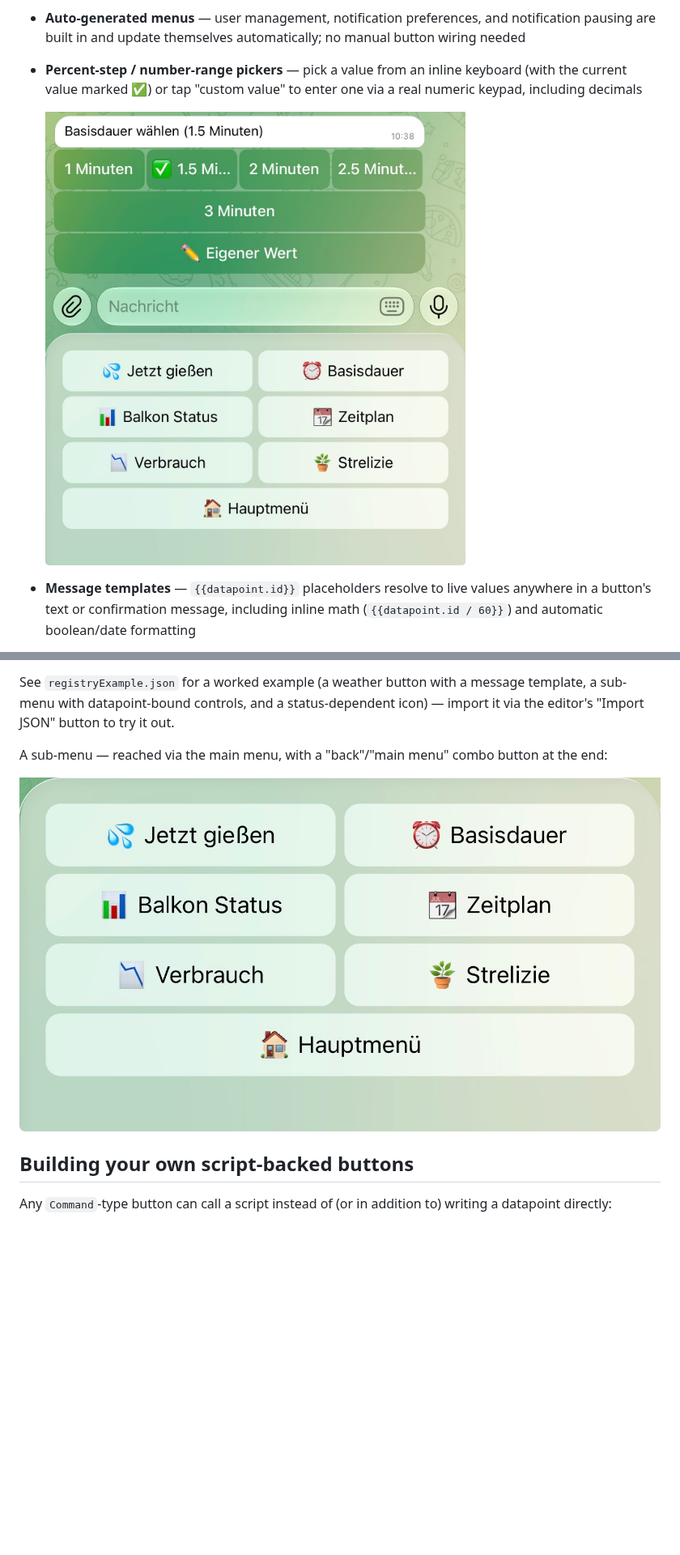
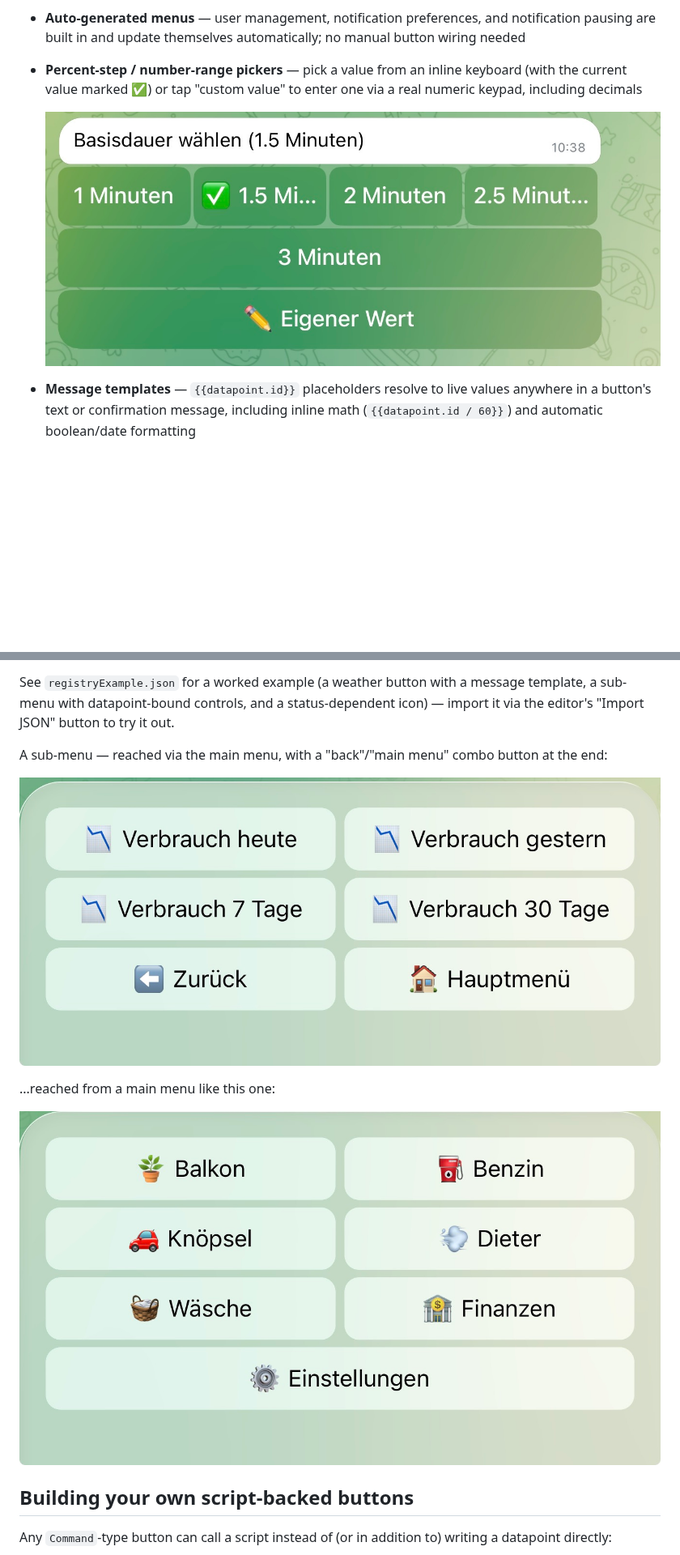
Before and after one commit to backfisch88/ioBroker.telegrammenu2, a Markdown page: README.md, 2 parts joined by grey strips. Shown at 81% size. Rendered like a GitHub page; pictures changed too: img/screenshot-balkon-submenu.jpg (deleted), img/screenshot-submenu-verbrauch.jpg (added), img/screenshot-value-picker.jpg; blank space fills up the shorter version.

Commit message:
Use cleaner crop for value-picker screenshot

```diff
--- a/README.md
+++ b/README.md
@@ -119,7 +116,11 @@ See `registryExample.json` for a worked example (a weather button with a message
 
 A sub-menu — reached via the main menu, with a "back"/"main menu" combo button at the end:
 
-![Example sub-menu in Telegram](img/screenshot-balkon-submenu.jpg)
+![Example sub-menu in Telegram](img/screenshot-submenu-verbrauch.jpg)
+
+...reached from a main menu like this one:
+
+![Example main menu in Telegram](img/screenshot-main-menu.jpg)
 
 ## Building your own script-backed buttons
 
```
Also changed, not shown: other parts of README.md (+1 -4 lines).
